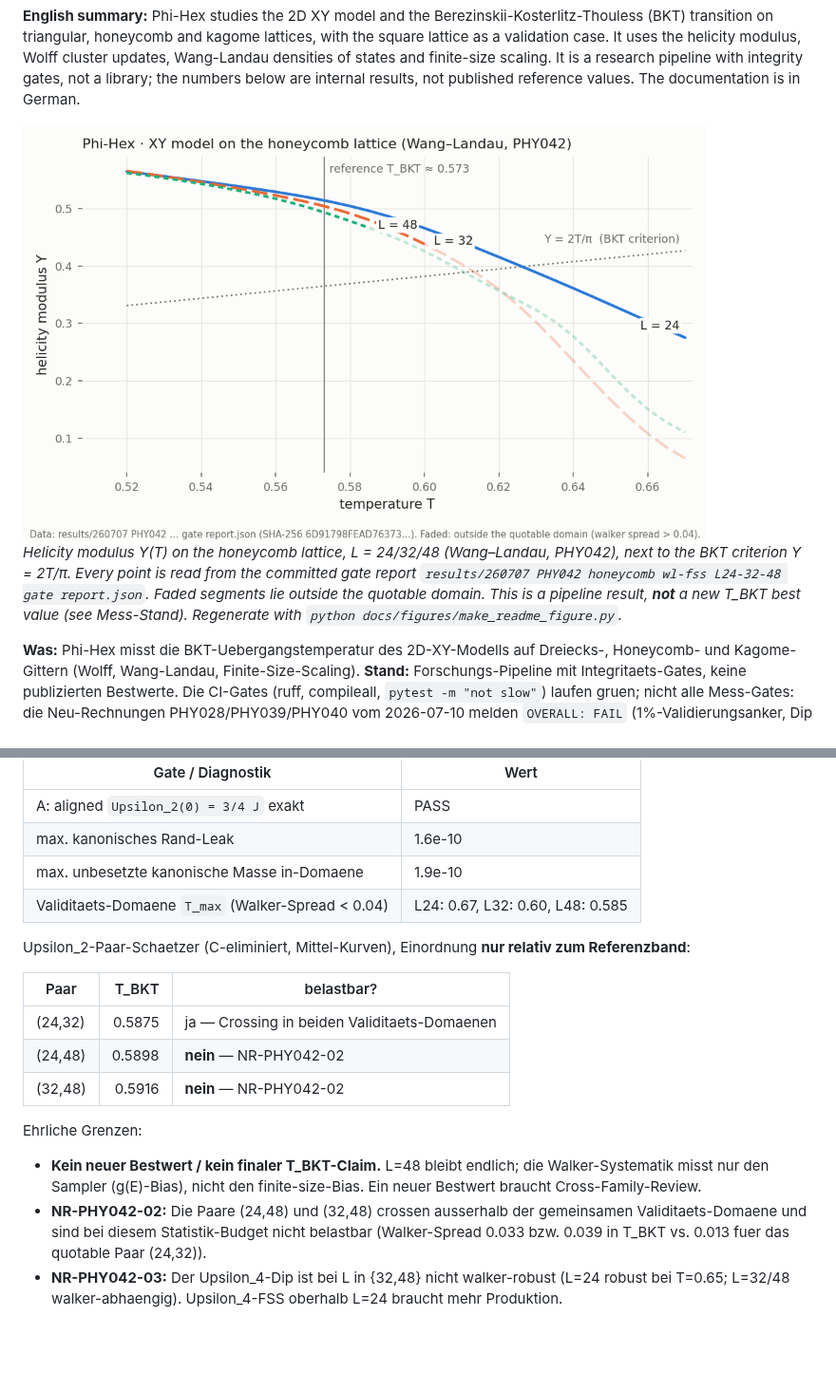
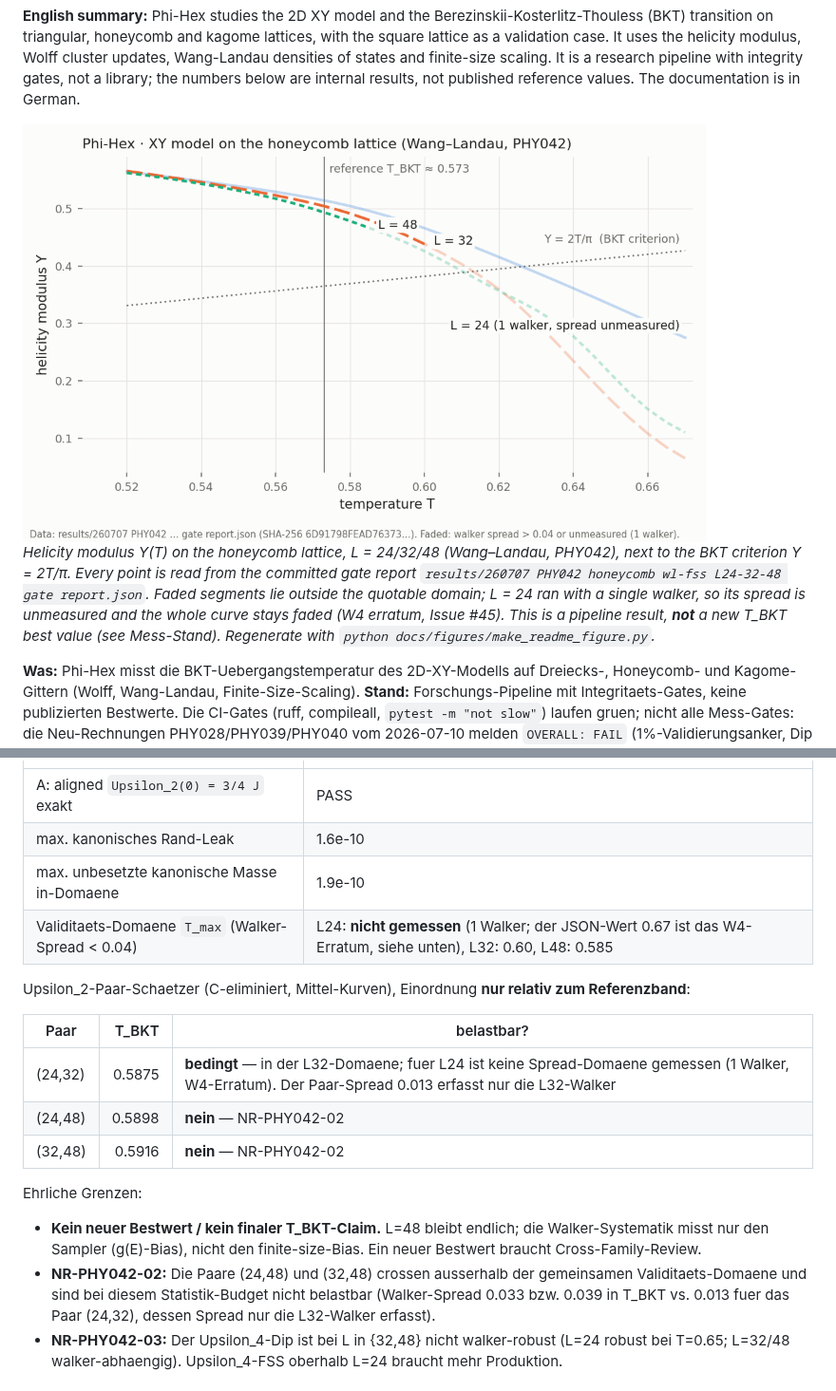
Before and after one commit to marcohost33-maker/phi-hex, a Markdown page: README.md, 2 parts joined by grey strips. Shown at 95% size. GitHub-like rendering; pictures changed too: docs/figures/phy042_helicity_honeycomb_light.png; blank space fills up the shorter version.

```diff
--- a/README.md
+++ b/README.md
@@ -21,7 +21,8 @@ values. The documentation is in German.
 *Helicity modulus Υ(T) on the honeycomb lattice, L = 24/32/48 (Wang–Landau, PHY042), next to the
 BKT criterion Υ = 2T/π. Every point is read from the committed gate report
 `results/260707 PHY042 honeycomb wl-fss L24-32-48 gate report.json`. Faded segments lie outside
-the quotable domain. This is a pipeline result, **not** a new T_BKT best value (see *Mess-Stand*).
+the quotable domain; L = 24 ran with a single walker, so its spread is unmeasured and the whole
+curve stays faded (W4 erratum, Issue #45). This is a pipeline result, **not** a new T_BKT best value (see *Mess-Stand*).
 Regenerate with `python docs/figures/make_readme_figure.py`.*
 
 **Was:** Phi-Hex misst die BKT-Uebergangstemperatur des 2D-XY-Modells auf
@@ -123,20 +124,20 @@ PHY042 fuehrt den PHY041-Kernel auf L=24/32/48 mit getrennten Upsilon_2-/Upsilon
 | A: aligned `Upsilon_2(0) = 3/4 J` exakt | PASS |
 | max. kanonisches Rand-Leak | 1.6e-10 |
 | max. unbesetzte kanonische Masse in-Domaene | 1.9e-10 |
-| Validitaets-Domaene `T_max` (Walker-Spread < 0.04) | L24: 0.67, L32: 0.60, L48: 0.585 |
+| Validitaets-Domaene `T_max` (Walker-Spread < 0.04) | L24: **nicht gemessen** (1 Walker; der JSON-Wert 0.67 ist das W4-Erratum, siehe unten), L32: 0.60, L48: 0.585 |
 
 Upsilon_2-Paar-Schaetzer (C-eliminiert, Mittel-Kurven), Einordnung **nur relativ zum Referenzband**:
 
 | Paar | T_BKT | belastbar? |
 |---|---:|---|
-| (24,32) | 0.5875 | ja — Crossing in beiden Validitaets-Domaenen |
+| (24,32) | 0.5875 | **bedingt** — in der L32-Domaene; fuer L24 ist keine Spread-Domaene gemessen (1 Walker, W4-Erratum). Der Paar-Spread 0.013 erfasst nur die L32-Walker |
 | (24,48) | 0.5898 | **nein** — NR-PHY042-02 |
 | (32,48) | 0.5916 | **nein** — NR-PHY042-02 |
 
 Ehrliche Grenzen:
 
 - **Kein neuer Bestwert / kein finaler T_BKT-Claim.** L=48 bleibt endlich; die Walker-Systematik misst nur den Sampler (g(E)-Bias), nicht den finite-size-Bias. Ein neuer Bestwert braucht Cross-Family-Review.
-- **NR-PHY042-02:** Die Paare (24,48) und (32,48) crossen ausserhalb der gemeinsamen Validitaets-Domaene und sind bei diesem Statistik-Budget nicht belastbar (Walker-Spread 0.033 bzw. 0.039 in T_BKT vs. 0.013 fuer das quotable Paar (24,32)).
+- **NR-PHY042-02:** Die Paare (24,48) und (32,48) crossen ausserhalb der gemeinsamen Validitaets-Domaene und sind bei diesem Statistik-Budget nicht belastbar (Walker-Spread 0.033 bzw. 0.039 in T_BKT vs. 0.013 fuer das Paar (24,32), dessen Spread nur die L32-Walker erfasst).
 - **NR-PHY042-03:** Der Upsilon_4-Dip ist bei L in {32,48} nicht walker-robust (L=24 robust bei T=0.65; L=32/48 walker-abhaengig). Upsilon_4-FSS oberhalb L=24 braucht mehr Produktion.
 
 ## PHY043 — Konventionsfreier Quercheck triangular (Audit O1; Finding, kein Bestwert)
```
Also changed, not shown: docs/figures/phy042_helicity_honeycomb_dark.png, 3 other files.
